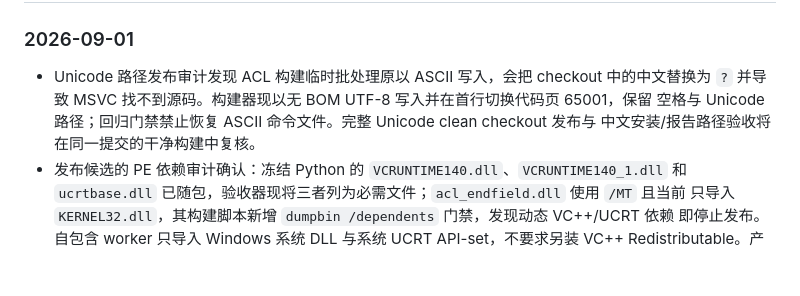
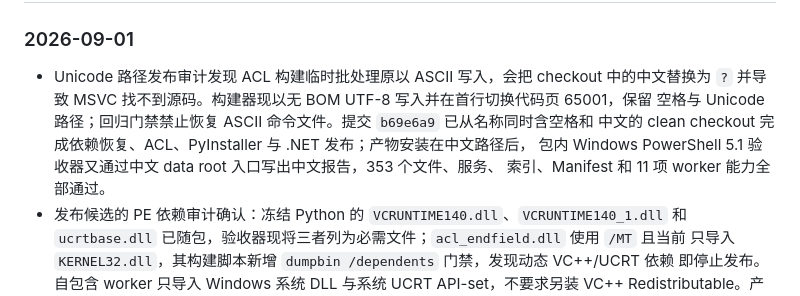
Before and after one commit to SQwatermark/vfs-index-browser, a Markdown page: docs/design/vfs-productization.md, the part around the change. Rendered like a GitHub page; blank space fills up the shorter version.

Commit message:
docs(release): record Unicode path acceptance

```diff
--- a/docs/design/vfs-productization.md
+++ b/docs/design/vfs-productization.md
@@ -461,8 +461,10 @@ Humanoid oracle 完整输入、runtime probe 调试权限，以及两项已有
 
 - Unicode 路径发布审计发现 ACL 构建临时批处理原以 ASCII 写入，会把 checkout 中的中文替换为
   `?` 并导致 MSVC 找不到源码。构建器现以无 BOM UTF-8 写入并在首行切换代码页 65001，保留
-  空格与 Unicode 路径；回归门禁禁止恢复 ASCII 命令文件。完整 Unicode clean checkout 发布与
-  中文安装/报告路径验收将在同一提交的干净构建中复核。
+  空格与 Unicode 路径；回归门禁禁止恢复 ASCII 命令文件。提交 `b69e6a9` 已从名称同时含空格和
+  中文的 clean checkout 完成依赖恢复、ACL、PyInstaller 与 .NET 发布；产物安装在中文路径后，
+  包内 Windows PowerShell 5.1 验收器又通过中文 data root 入口写出中文报告，353 个文件、服务、
+  索引、Manifest 和 11 项 worker 能力全部通过。
 - 发布候选的 PE 依赖审计确认：冻结 Python 的 `VCRUNTIME140.dll`、`VCRUNTIME140_1.dll` 和
   `ucrtbase.dll` 已随包，验收器现将三者列为必需文件；`acl_endfield.dll` 使用 `/MT` 且当前
   只导入 `KERNEL32.dll`，其构建脚本新增 `dumpbin /dependents` 门禁，发现动态 VC++/UCRT 依赖
```
